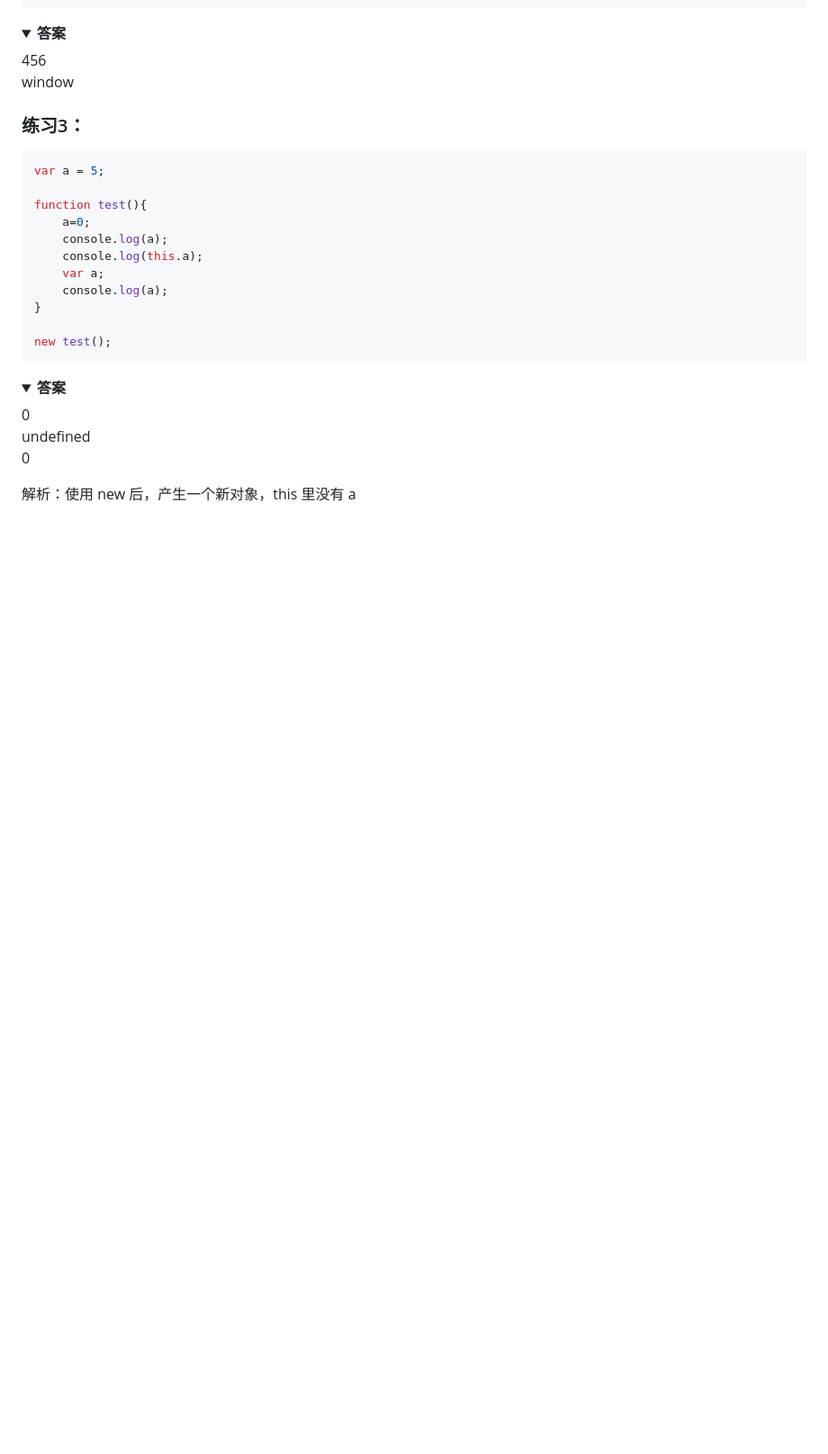
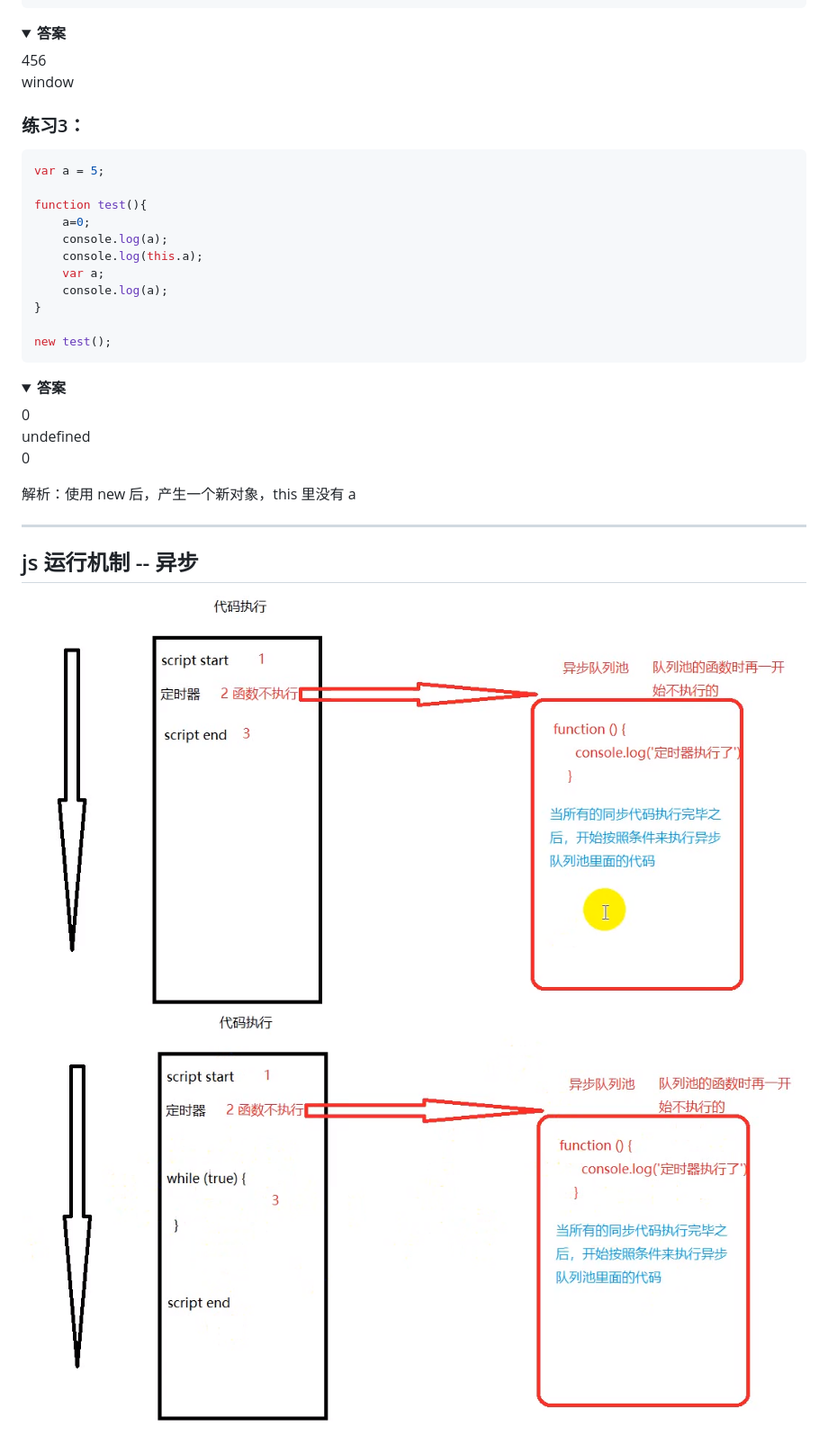
Before and after one commit to harnseen/JS-learning-notes-by-Harnseen, a Markdown page: JS知识点（二）.md, the part around the change. Shown: that part at 90% size. Drawn GitHub-style; pictures changed too: static/img/异步1.png (added), static/img/异步2.png (added); folded sections open; blank space fills up the shorter version.

```diff
--- a/JS知识点（二）.md
+++ b/JS知识点（二）.md
@@ -118,3 +118,9 @@ undefined <br>
 
 解析：使用 new 后，产生一个新对象，this 里没有 a
 </details>
+
+---
+
+## js 运行机制 -- 异步
+![](./static/img/异步1.png)
+![](./static/img/异步2.png)
```
Also changed, not shown: JS知识点（一）.md (+2 -2 lines).
